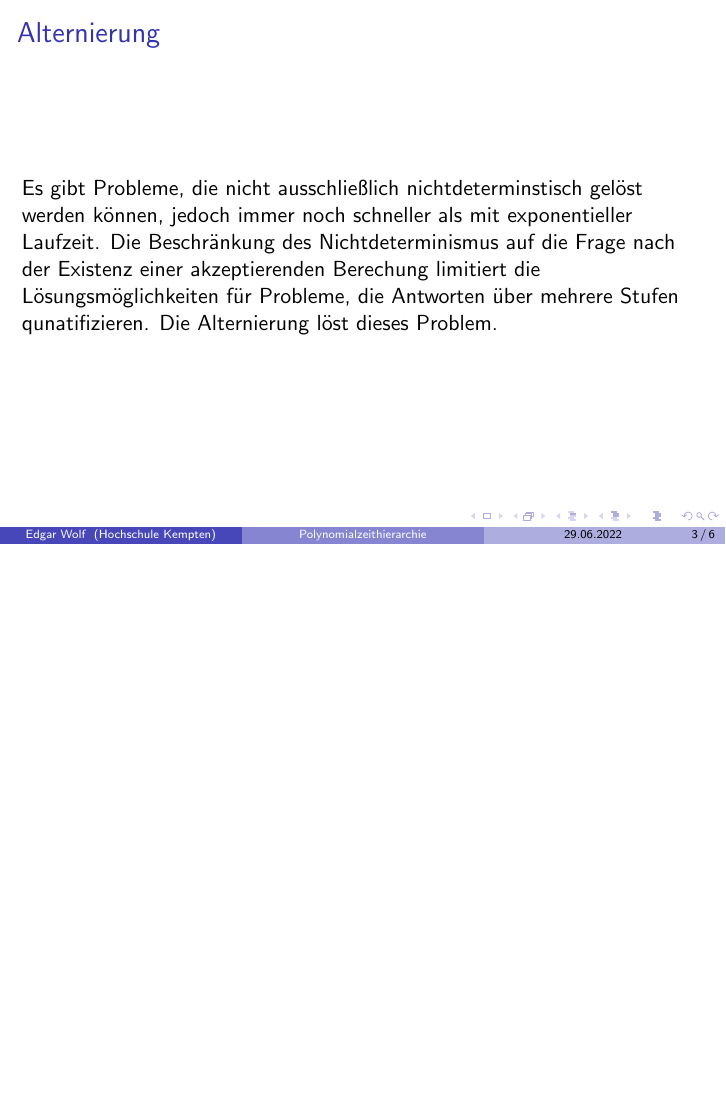
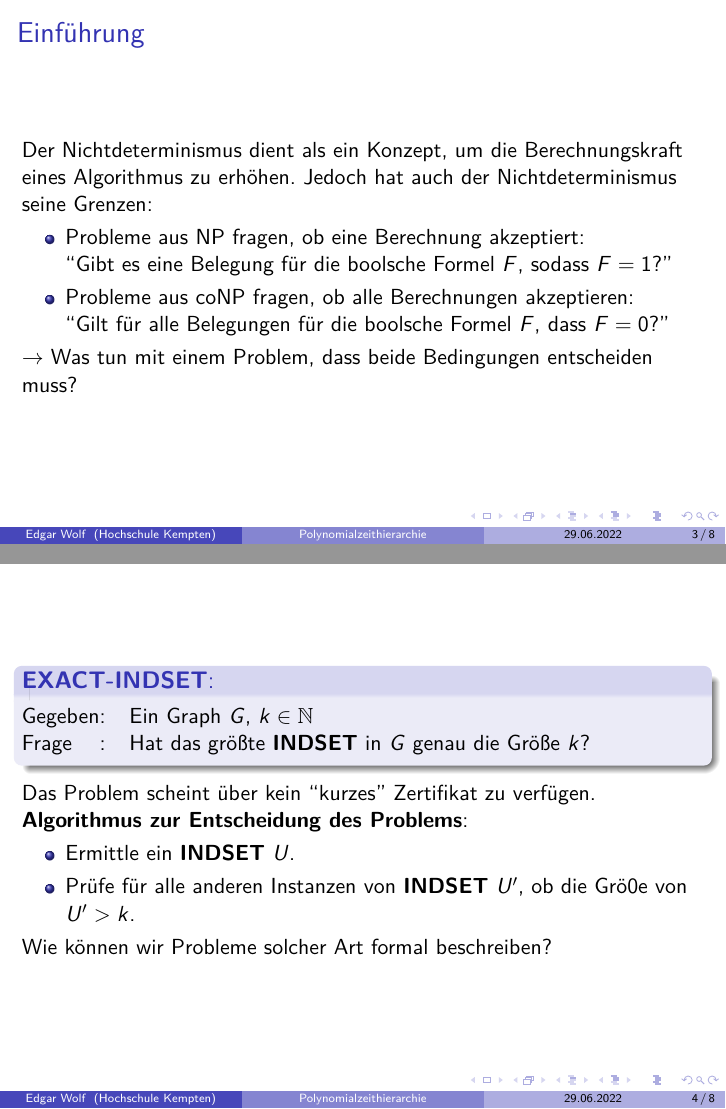
Before and after one commit to edgarWolf/complexity-presentation, LaTeX slides (main.tex, which reads Kapitel/einführung.tex): page 3 of 6 before the commit and pages 3 and 4 of 8 after it, the two joined at a grey line, the shorter picture padded with empty space. Compiled offline with pdfLaTeX.

Commit message:
- Add some packages. - Add images. - Modularize files to chapters. - Add some content to introduciton

```diff
--- /dev/null
+++ b/Kapitel/einführung.tex
@@ -0,0 +1,32 @@
+\section{Einführung}
+
+\begin{frame}
+    \frametitle{Einführung}
+    Der Nichtdeterminismus dient als ein Konzept, um die Berechnungskraft eines Algorithmus zu erhöhen.
+    Jedoch hat auch der Nichtdeterminismus seine Grenzen:
+    \begin{itemize}
+        \item Probleme aus NP fragen, ob eine Berechnung akzeptiert: \\
+         \enquote{Gibt es eine Belegung für die boolsche Formel $F$, sodass $F = 1$?}
+        \item Probleme aus coNP fragen, ob alle Berechnungen akzeptieren: \\
+          \enquote{Gilt für alle Belegungen für die boolsche Formel $F$, dass $F = 0$?}
+    \end{itemize}
+    $\rightarrow$ Was tun mit einem Problem, dass beide Bedingungen entscheiden muss?
+\end{frame}
+
+
+ \begin{frame}
+    \begin{block}{\textbf{EXACT-INDSET}:}
+        \begin{tabular}{@{}l@{}cl}
+        Gegeben &:& Ein Graph $G$, $k \in \mathbb{N}$\\
+        Frage &:& Hat das größte \textbf{INDSET} in $G$ genau die Größe $k$?
+        \end{tabular}
+    \end{block}
+
+    Das Problem scheint über kein \enquote{kurzes} Zertifikat zu verfügen. \\
+    \textbf{Algorithmus zur Entscheidung des Problems}:
+    \begin{itemize}
+        \item Ermittle ein \textbf{INDSET} $U$.
+        \item Prüfe für alle anderen Instanzen von \textbf{INDSET} $U'$, ob die Grö0e von $U' > k$.
+    \end{itemize}
+     Wie können wir Probleme solcher Art formal beschreiben?
+ \end{frame}
--- a/main.tex
+++ b/main.tex
@@ -18,11 +38,3 @@
     \tableofcontents
 \end{frame}
 
-\section{Alternierung}
-
-\begin{frame}
-    \frametitle{Alternierung}
-    Es gibt Probleme, die nicht ausschließlich nichtdeterminstisch gelöst werden können, jedoch immer noch schneller als mit exponentieller Laufzeit.
-    Die Beschränkung des Nichtdeterminismus auf die Frage nach der Existenz einer akzeptierenden Berechung limitiert die Lösungsmöglichkeiten für Probleme,
-    die Antworten über mehrere Stufen qunatifizieren. Die Alternierung löst dieses Problem.
-\end{frame}
```
Also changed, not shown: Kapitel/alternierung.tex (added, +30 -0 lines), Kapitel/definition.tex (added, +7 -0 lines), Kapitel/fazit.tex (added, +1 -0 lines), Kapitel/kollabieren.tex (added, +5 -0 lines), Bilder/Alternierender Berechnugspfad.PNG (added), Bilder/VennDiagramm.PNG (added), main.tex (53 more changed lines).
